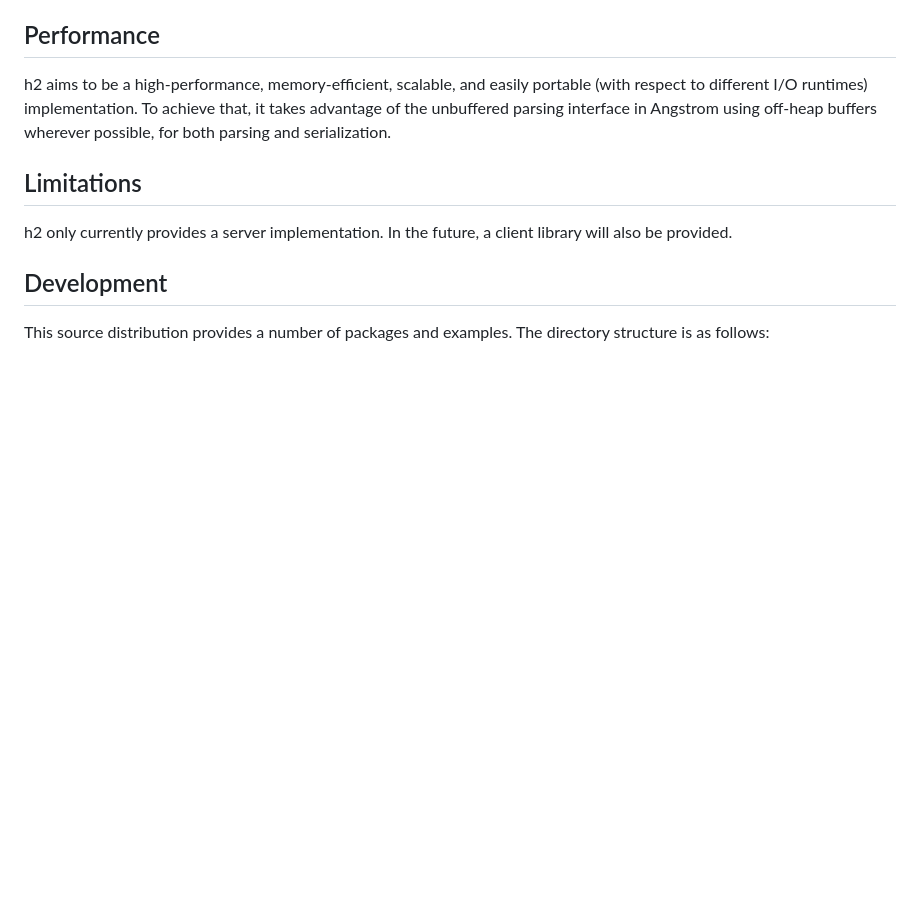
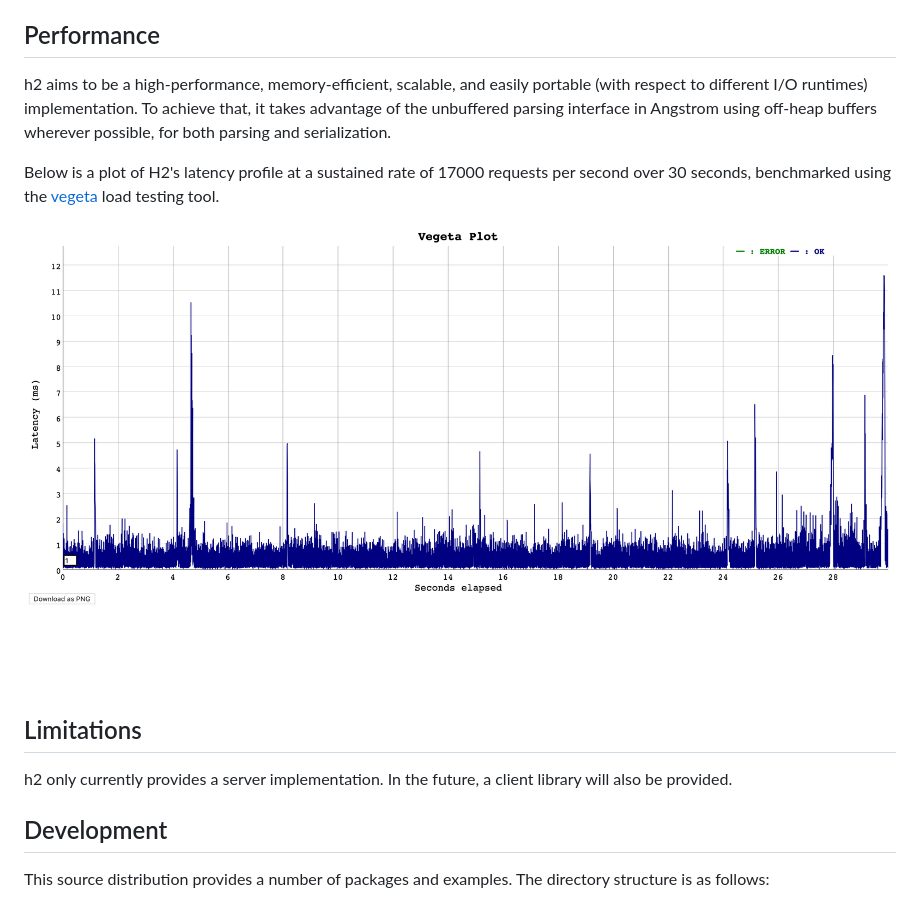
Before and after one commit to anmonteiro/ocaml-h2, a Markdown page: README.md, the part around the change. Drawn GitHub-style; pictures changed too: vegeta-plot.png (added); blank space fills up the shorter version.

Commit message:
add vegeta

```diff
--- a/README.md
+++ b/README.md
@@ -190,6 +190,13 @@ portable (with respect to different I/O runtimes) implementation. To achieve
 that, it takes advantage of the unbuffered parsing interface in Angstrom using
 off-heap buffers wherever possible, for both parsing and serialization.
 
+Below is a plot of H2's latency profile at a sustained rate of 17000 requests
+per second over 30 seconds, benchmarked using the
+[vegeta](https://github.com/tsenart/vegeta) load testing tool.
+
+![ocaml-h2](./vegeta-plot.png)
+
+
 ## Limitations
 
 h2 only currently provides a server implementation. In the future, a
```
